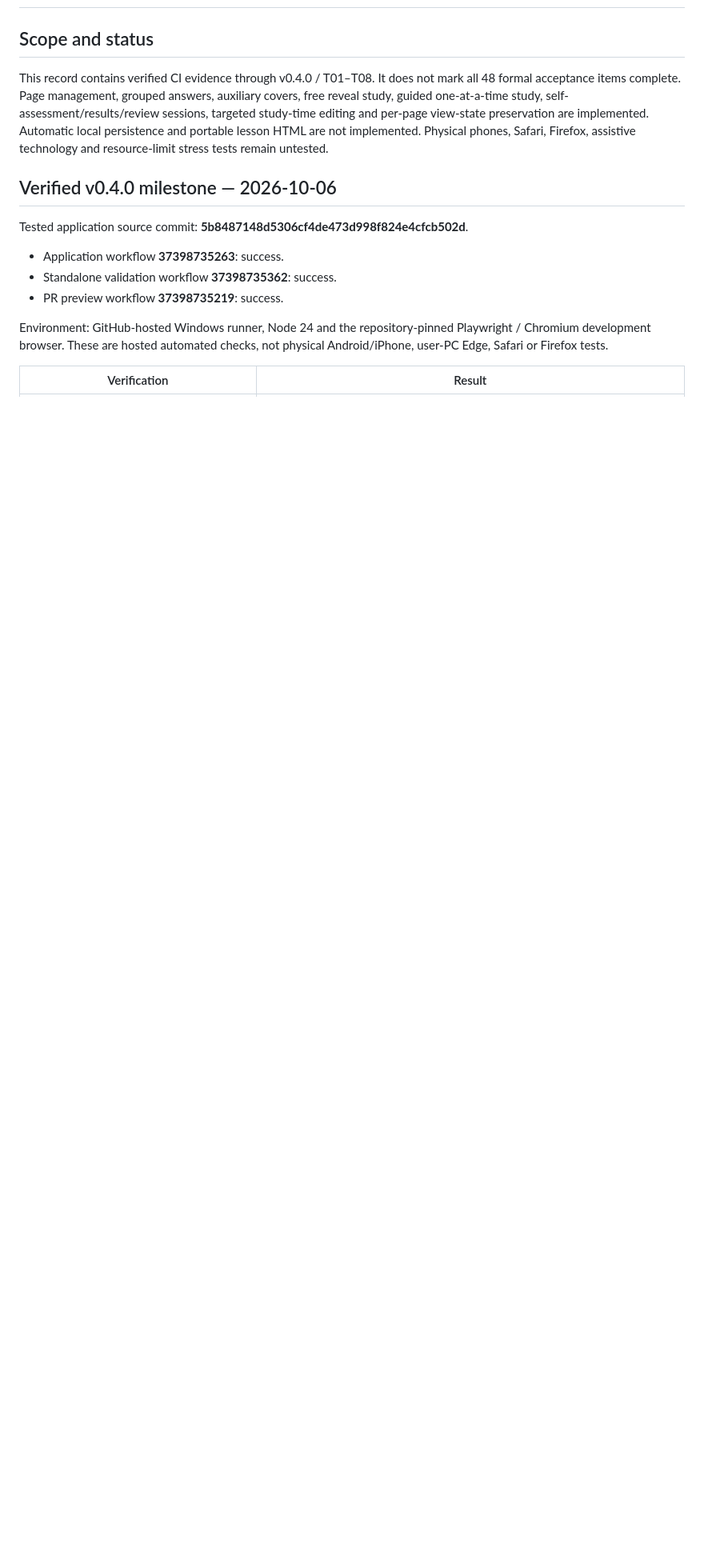
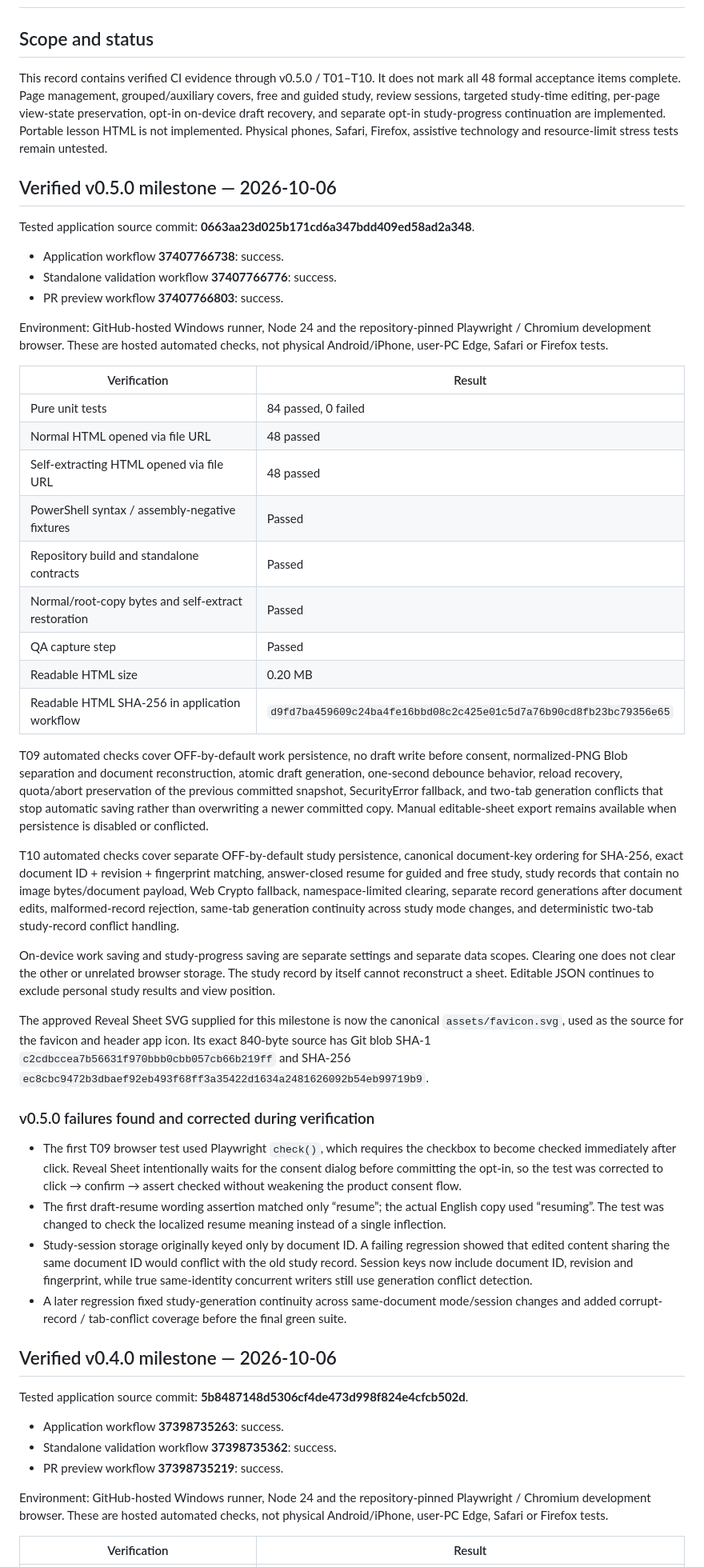
Before and after one commit to ttomohisa/htmlapps-reveal-sheet, a Markdown page: docs/QA_RESULTS.md, the part around one of its changes. Shown at 80% size. GitHub-like rendering; blank space fills up the shorter version.

Commit message:
docs: record verified v0.5.0 milestone

```diff
--- a/docs/QA_RESULTS.md
+++ b/docs/QA_RESULTS.md
@@ -2,7 +2,44 @@
 
 ## Scope and status
 
-This record contains verified CI evidence through v0.4.0 / T01–T08. It does not mark all 48 formal acceptance items complete. Page management, grouped answers, auxiliary covers, free reveal study, guided one-at-a-time study, self-assessment/results/review sessions, targeted study-time editing and per-page view-state preservation are implemented. Automatic local persistence and portable lesson HTML are not implemented. Physical phones, Safari, Firefox, assistive technology and resource-limit stress tests remain untested.
+This record contains verified CI evidence through v0.5.0 / T01–T10. It does not mark all 48 formal acceptance items complete. Page management, grouped/auxiliary covers, free and guided study, review sessions, targeted study-time editing, per-page view-state preservation, opt-in on-device draft recovery, and separate opt-in study-progress continuation are implemented. Portable lesson HTML is not implemented. Physical phones, Safari, Firefox, assistive technology and resource-limit stress tests remain untested.
+
+## Verified v0.5.0 milestone — 2026-10-06
+
+Tested application source commit: **0663aa23d025b171cd6a347bdd409ed58ad2a348**.
+
+- Application workflow **37407766738**: success.
+- Standalone validation workflow **37407766776**: success.
+- PR preview workflow **37407766803**: success.
+
+Environment: GitHub-hosted Windows runner, Node 24 and the repository-pinned Playwright / Chromium development browser. These are hosted automated checks, not physical Android/iPhone, user-PC Edge, Safari or Firefox tests.
+
+| Verification | Result |
+|---|---|
+| Pure unit tests | 84 passed, 0 failed |
+| Normal HTML opened via file URL | 48 passed |
+| Self-extracting HTML opened via file URL | 48 passed |
+| PowerShell syntax / assembly-negative fixtures | Passed |
+| Repository build and standalone contracts | Passed |
+| Normal/root-copy bytes and self-extract restoration | Passed |
+| QA capture step | Passed |
+| Readable HTML size | 0.20 MB |
+| Readable HTML SHA-256 in application workflow | `d9fd7ba459609c24ba4fe16bbd08c2c425e01c5d7a76b90cd8fb23bc79356e65` |
+
+T09 automated checks cover OFF-by-default work persistence, no draft write before consent, normalized-PNG Blob separation and document reconstruction, atomic draft generation, one-second debounce behavior, reload recovery, quota/abort preservation of the previous committed snapshot, SecurityError fallback, and two-tab generation conflicts that stop automatic saving rather than overwriting a newer committed copy. Manual editable-sheet export remains available when persistence is disabled or conflicted.
+
+T10 automated checks cover separate OFF-by-default study persistence, canonical document-key ordering for SHA-256, exact document ID + revision + fingerprint matching, answer-closed resume for guided and free study, study records that contain no image bytes/document payload, Web Crypto fallback, namespace-limited clearing, separate record generations after document edits, malformed-record rejection, same-tab generation continuity across study mode changes, and deterministic two-tab study-record conflict handling.
+
+On-device work saving and study-progress saving are separate settings and separate data scopes. Clearing one does not clear the other or unrelated browser storage. The study record by itself cannot reconstruct a sheet. Editable JSON continues to exclude personal study results and view position.
+
+The approved Reveal Sheet SVG supplied for this milestone is now the canonical `assets/favicon.svg`, used as the source for the favicon and header app icon. Its exact 840-byte source has Git blob SHA-1 `c2cdbccea7b56631f970bbb0cbb057cb66b219ff` and SHA-256 `ec8cbc9472b3dbaef92eb493f68ff3a35422d1634a2481626092b54eb99719b9`.
+
+### v0.5.0 failures found and corrected during verification
+
+- The first T09 browser test used Playwright `check()`, which requires the checkbox to become checked immediately after click. Reveal Sheet intentionally waits for the consent dialog before committing the opt-in, so the test was corrected to click → confirm → assert checked without weakening the product consent flow.
+- The first draft-resume wording assertion matched only “resume”; the actual English copy used “resuming”. The test was changed to check the localized resume meaning instead of a single inflection.
+- Study-session storage originally keyed only by document ID. A failing regression showed that edited content sharing the same document ID would conflict with the old study record. Session keys now include document ID, revision and fingerprint, while true same-identity concurrent writers still use generation conflict detection.
+- A later regression fixed study-generation continuity across same-document mode/session changes and added corrupt-record / tab-conflict coverage before the final green suite.
 
 ## Verified v0.4.0 milestone — 2026-10-06
 
```
Also changed, not shown: other parts of docs/QA_RESULTS.md (+3 -3 lines).
